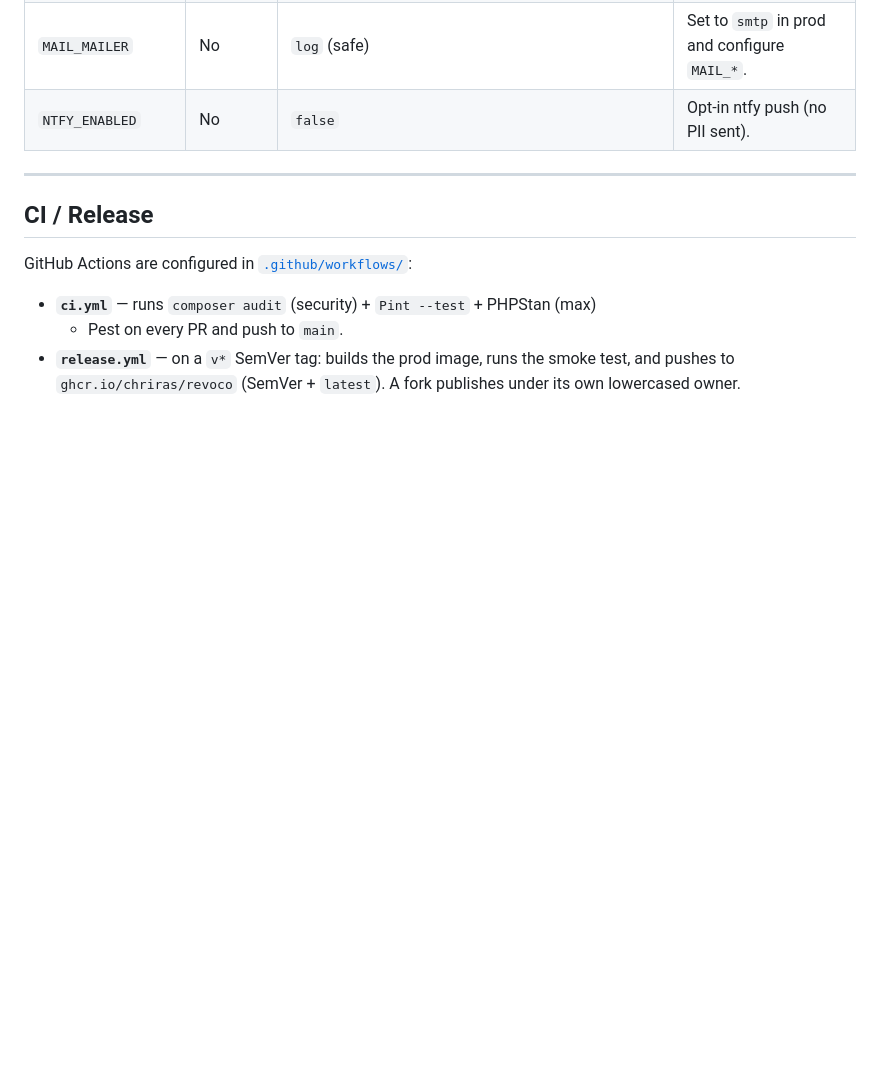
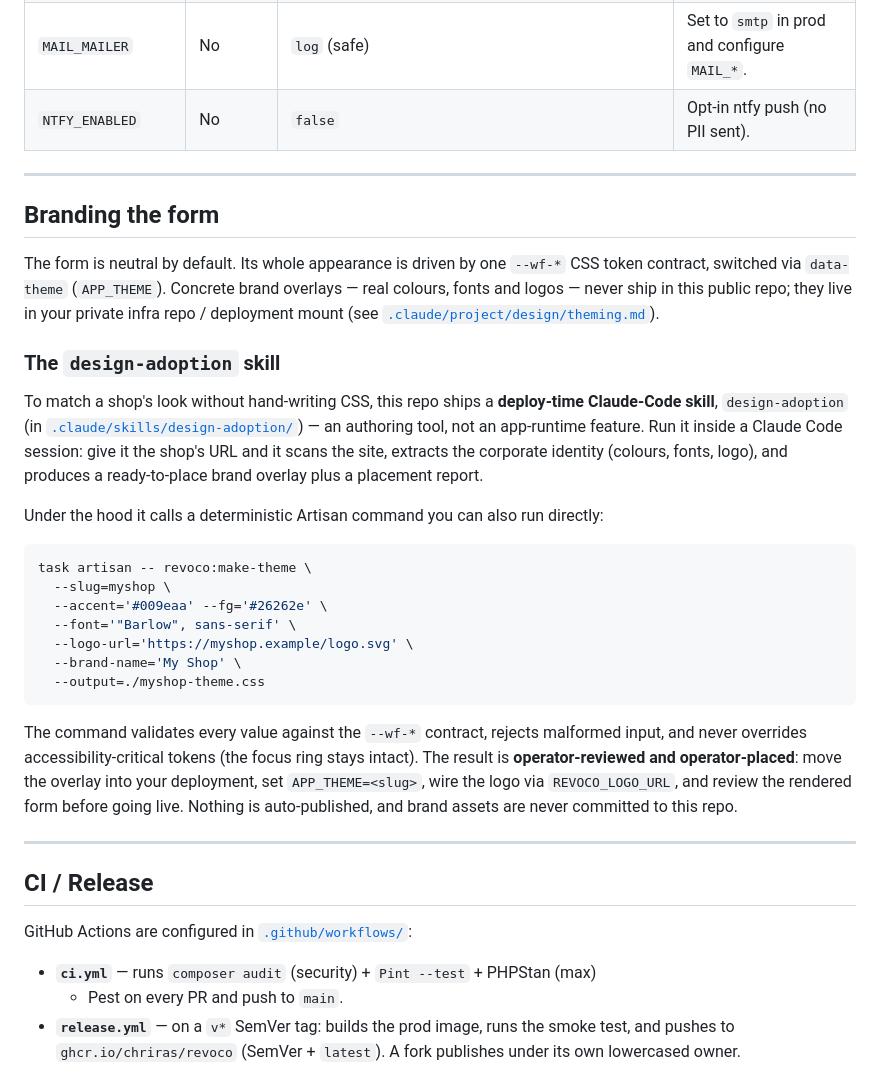
Before and after one commit to ChriRas/revoco, a Markdown page: README.md, the part around the change. Drawn GitHub-style; blank space fills up the shorter version.

Commit message:
docs(readme): document the design-adoption authoring skill
Add a "Branding the form" section covering the neutral-first theming model, the
deploy-time `design-adoption` Claude-Code skill, and the underlying
`revoco:make-theme` command (with an example invocation). Reiterates that brand
overlays are operator-reviewed, operator-placed, and never committed here.

````diff
--- a/README.md
+++ b/README.md
@@ -129,6 +129,45 @@ for the full list with inline documentation. Key variables:
 
 ---
 
+## Branding the form
+
+The form is neutral by default. Its whole appearance is driven by one `--wf-*` CSS
+token contract, switched via `data-theme` (`APP_THEME`). Concrete brand overlays —
+real colours, fonts and logos — never ship in this public repo; they live in your
+private infra repo / deployment mount (see
+[`.claude/project/design/theming.md`](.claude/project/design/theming.md)).
+
+### The `design-adoption` skill
+
+To match a shop's look without hand-writing CSS, this repo ships a **deploy-time
+Claude-Code skill**, `design-adoption` (in
+[`.claude/skills/design-adoption/`](.claude/skills/design-adoption/SKILL.md)) — an
+authoring tool, not an app-runtime feature. Run it inside a Claude Code session:
+give it the shop's URL and it scans the site, extracts the corporate identity
+(colours, fonts, logo), and produces a ready-to-place brand overlay plus a
+placement report.
+
+Under the hood it calls a deterministic Artisan command you can also run directly:
+
+```bash
+task artisan -- revoco:make-theme \
+  --slug=myshop \
+  --accent='#009eaa' --fg='#26262e' \
+  --font='"Barlow", sans-serif' \
+  --logo-url='https://myshop.example/logo.svg' \
+  --brand-name='My Shop' \
+  --output=./myshop-theme.css
+```
+
+The command validates every value against the `--wf-*` contract, rejects malformed
+input, and never overrides accessibility-critical tokens (the focus ring stays
+intact). The result is **operator-reviewed and operator-placed**: move the overlay
+into your deployment, set `APP_THEME=<slug>`, wire the logo via `REVOCO_LOGO_URL`,
+and review the rendered form before going live. Nothing is auto-published, and
+brand assets are never committed to this repo.
+
+---
+
 ## CI / Release
 
 GitHub Actions are configured in [`.github/workflows/`](.github/workflows/):
````
